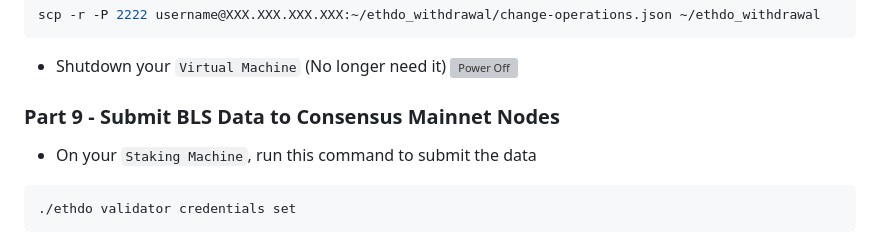
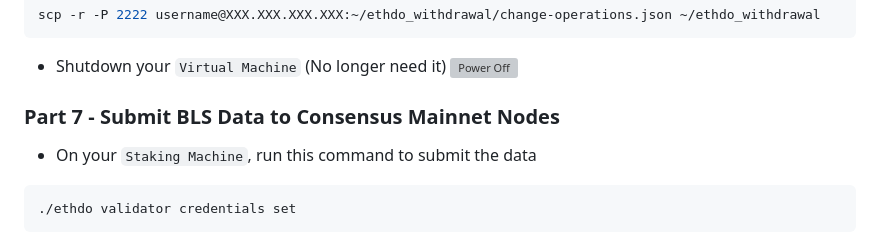
Before and after one commit to xuyenvuong/pi4-pos-setup, a Markdown page: docs/PoSWithdrawal.md, the part around the change. Drawn GitHub-style; grey boxes are pictures that could not be loaded.

```diff
--- a/docs/PoSWithdrawal.md
+++ b/docs/PoSWithdrawal.md
@@ -235,7 +235,7 @@ scp -r -P 2222 username@XXX.XXX.XXX.XXX:~/ethdo_withdrawal/change-operations.jso
 * Shutdown your `Virtual Machine` (No longer need it)
 ![Power Off](https://ubuntuhandbook.org/wp-content/uploads/2020/05/bring-out-submenu.png)
 
-### Part 9 - Submit BLS Data to Consensus Mainnet Nodes
+### Part 7 - Submit BLS Data to Consensus Mainnet Nodes
 
 * On your `Staking Machine`, run this command to submit the data
 
```
